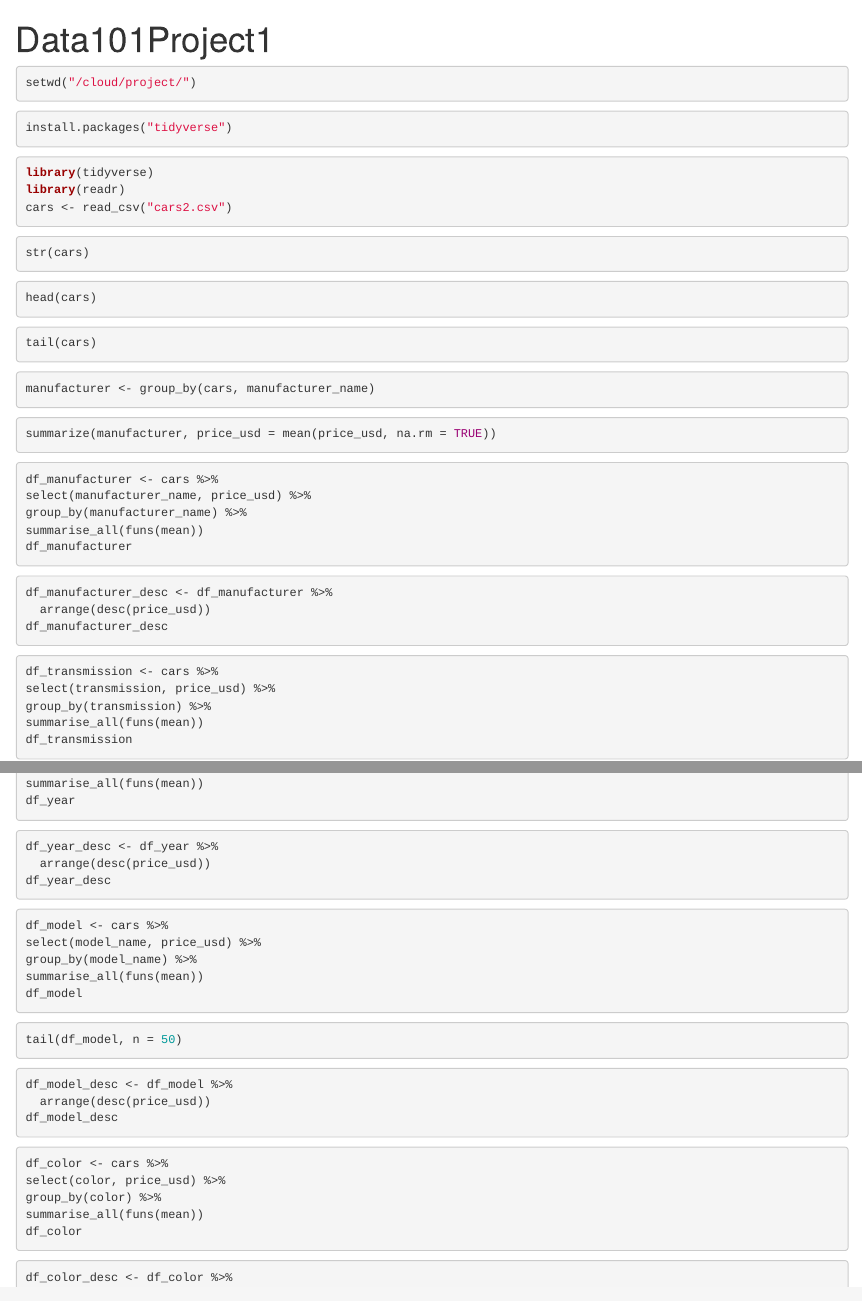
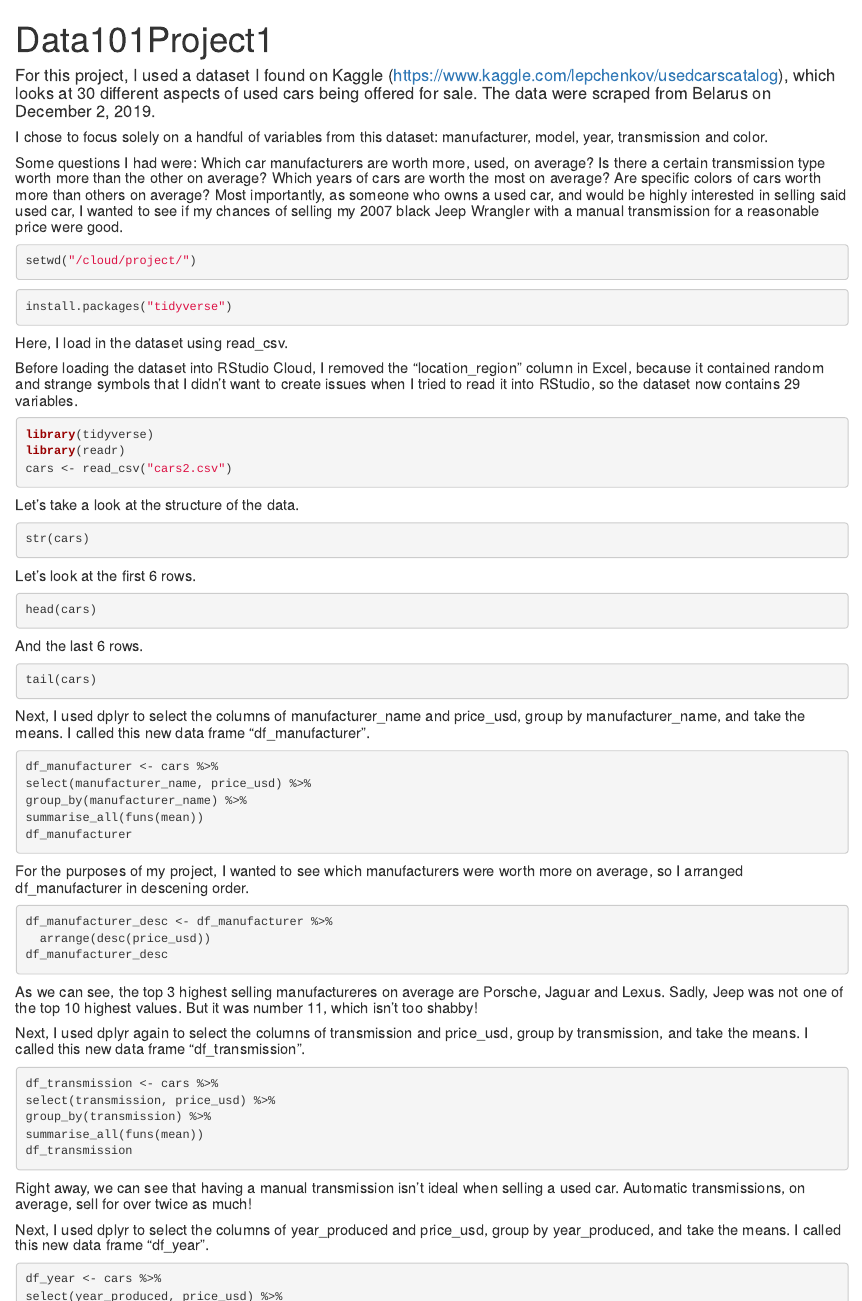
Before and after one commit to fcaretto/Data101Project1, an R Markdown document (Data101Project1.Rmd): the page in a window 1100 px wide, from its top, and a second part further down, joined at a grey line. Rendered offline with R 4.5, knitr and Pandoc, with nearby package versions; the code chunks are not run, so their results and figures are left out.

Commit message:
Third commit

````diff
--- a/Data101Project1.Rmd
+++ b/Data101Project1.Rmd
@@ -3,6 +3,16 @@ title: "Data101Project1"
 output: html_document
 ---
 
+
+
+
+#### For this project, I used a dataset I found on Kaggle (https://www.kaggle.com/lepchenkov/usedcarscatalog), which looks at 30 different aspects of used cars being offered for sale. The data were scraped from Belarus on December 2, 2019.
+
+
+
+##### I chose to focus solely on a handful of variables from this dataset: manufacturer, model, year, transmission and color.
+
+##### Some questions I had were: Which car manufacturers are worth more, used, on average? Is there a certain transmission type worth more than the other on average? Which years of cars are worth the most on average? Are specific colors of cars worth more than others on average? Most importantly, as someone who owns a used car, and would be highly interested in selling said used car, I wanted to see if my chances of selling my 2007 black Jeep Wrangler with a manual transmission for a reasonable price were good.
 
 
 ```{r}
@@ -13,31 +23,47 @@ setwd("/cloud/project/")
 install.packages("tidyverse")
 ```
 
+
+##### Here, I load in the dataset using read_csv.
+
+##### Before loading the dataset into RStudio Cloud, I removed the "location_region" column in Excel, because it contained random and strange symbols that I didn't want to create issues when I tried to read it into RStudio, so the dataset now contains 29 variables.
+
+
 ```{r}
 library(tidyverse)
 library(readr)
 cars <- read_csv("cars2.csv")
 ```
 
+
+##### Let's take a look at the structure of the data.
+
+
 ```{r}
 str(cars)
 ```
+
+
+
+##### Let's look at the first 6 rows.
+
 
 ```{r}
 head(cars)
 ```
 
+
+##### And the last 6 rows.
+
+
+
 ```{r}
 tail(cars)
 ```
 
-```{r}
-manufacturer <- group_by(cars, manufacturer_name)
-```
 
-```{r}
-summarize(manufacturer, price_usd = mean(price_usd, na.rm = TRUE))
-```
+##### Next, I used dplyr to select the columns of manufacturer_name and price_usd, group by manufacturer_name, and take the means. I called this new data frame "df_manufacturer".
+
 
 ```{r}
 df_manufacturer <- cars %>%
@@ -47,11 +73,24 @@ summarise_all(funs(mean))
 df_manufacturer
 ```
 
+
+##### For the purposes of my project, I wanted to see which manufacturers were worth more on average, so I arranged df_manufacturer in descening order.
+
+
 ```{r}
 df_manufacturer_desc <- df_manufacturer %>%
   arrange(desc(price_usd))
 df_manufacturer_desc
 ```
+
+##### As we can see, the top 3 highest selling manufactureres on average are Porsche, Jaguar and Lexus. Sadly, Jeep was not one of the top 10 highest values. But it was number 11, which isn't too shabby!
+
+
+
+
+##### Next, I used dplyr again to select the columns of transmission and price_usd, group by transmission, and take the means. I called this new data frame "df_transmission".
+
+
 ```{r}
 df_transmission <- cars %>%
 select(transmission, price_usd) %>%
@@ -59,6 +98,16 @@ group_by(transmission) %>%
 summarise_all(funs(mean))
 df_transmission
 ```
+
+##### Right away, we can see that having a manual transmission isn't ideal when selling a used car. Automatic transmissions, on average, sell for over twice as much!
+
+
+
+
+
+##### Next, I used dplyr to select the columns of year_produced and price_usd, group by year_produced, and take the means. I called this new data frame "df_year".
+
+
 
 ```{r}
 df_year <- cars %>%
````
Also changed, not shown: Data101Project1.Rmd (25 more changed lines).
